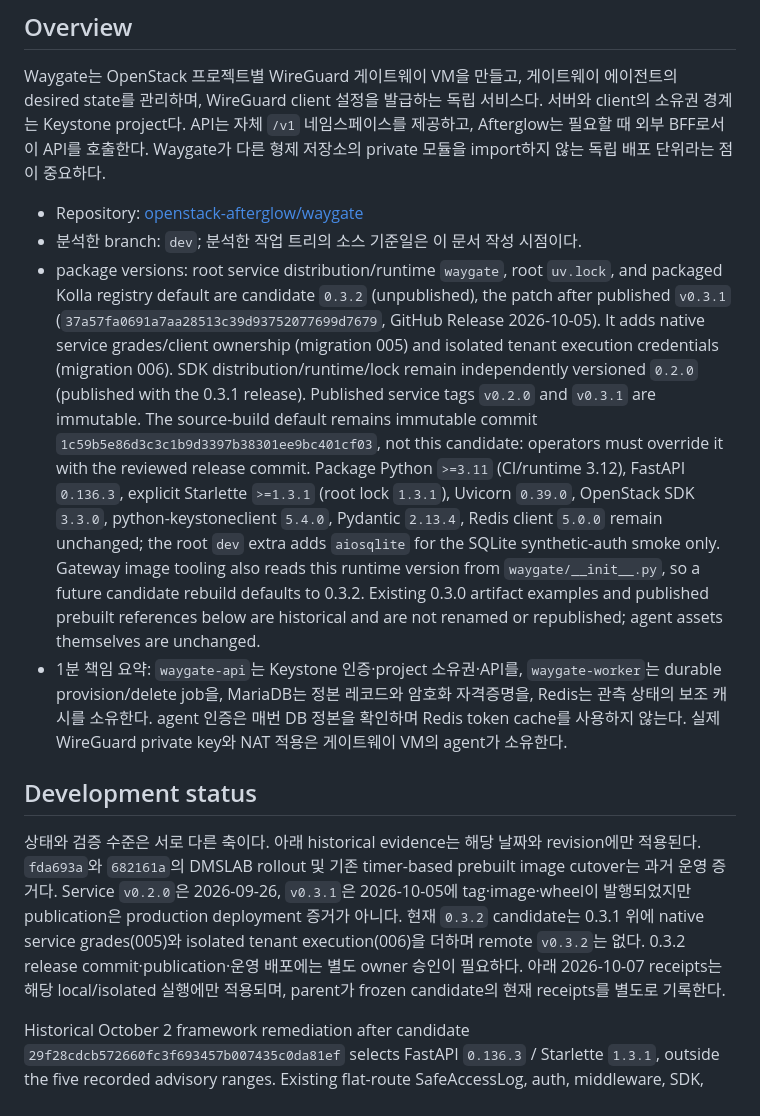
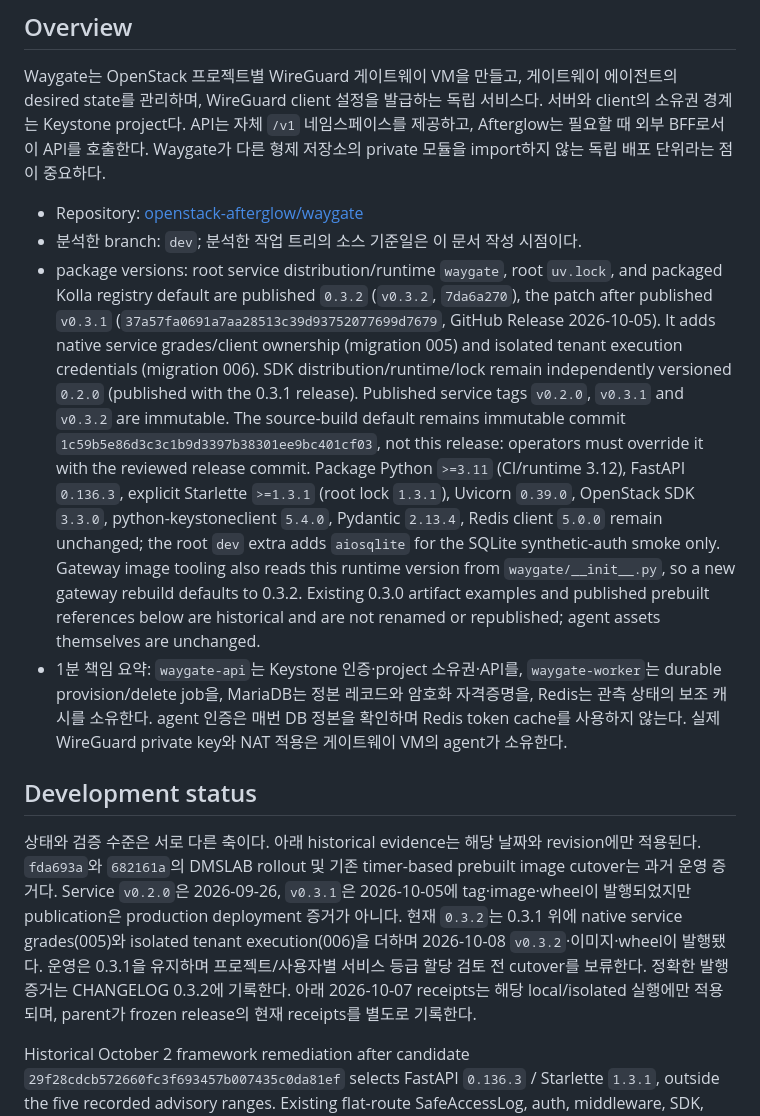
Before and after one commit to openstack-afterglow/waygate, a Markdown page: ARCHITECTURE.md, the part around one of its changes. GitHub-like rendering.

```diff
--- a/ARCHITECTURE.md
+++ b/ARCHITECTURE.md
@@ -6,12 +6,12 @@ Waygate는 OpenStack 프로젝트별 WireGuard 게이트웨이 VM을 만들고,
 
 - Repository: [openstack-afterglow/waygate](https://github.com/openstack-afterglow/waygate)
 - 분석한 branch: `dev`; 분석한 작업 트리의 소스 기준일은 이 문서 작성 시점이다.
-- package versions: root service distribution/runtime `waygate`, root `uv.lock`, and packaged Kolla registry default are candidate `0.3.2` (unpublished), the patch after published `v0.3.1` (`37a57fa0691a7aa28513c39d93752077699d7679`, GitHub Release 2026-10-05). It adds native service grades/client ownership (migration 005) and isolated tenant execution credentials (migration 006). SDK distribution/runtime/lock remain independently versioned `0.2.0` (published with the 0.3.1 release). Published service tags `v0.2.0` and `v0.3.1` are immutable. The source-build default remains immutable commit `1c59b5e86d3c3c1b9d3397b38301ee9bc401cf03`, not this candidate: operators must override it with the reviewed release commit. Package Python `>=3.11` (CI/runtime 3.12), FastAPI `0.136.3`, explicit Starlette `>=1.3.1` (root lock `1.3.1`), Uvicorn `0.39.0`, OpenStack SDK `3.3.0`, python-keystoneclient `5.4.0`, Pydantic `2.13.4`, Redis client `5.0.0` remain unchanged; the root `dev` extra adds `aiosqlite` for the SQLite synthetic-auth smoke only. Gateway image tooling also reads this runtime version from `waygate/__init__.py`, so a future candidate rebuild defaults to 0.3.2. Existing 0.3.0 artifact examples and published prebuilt references below are historical and are not renamed or republished; agent assets themselves are unchanged.
+- package versions: root service distribution/runtime `waygate`, root `uv.lock`, and packaged Kolla registry default are published `0.3.2` (`v0.3.2`, `7da6a270`), the patch after published `v0.3.1` (`37a57fa0691a7aa28513c39d93752077699d7679`, GitHub Release 2026-10-05). It adds native service grades/client ownership (migration 005) and isolated tenant execution credentials (migration 006). SDK distribution/runtime/lock remain independently versioned `0.2.0` (published with the 0.3.1 release). Published service tags `v0.2.0`, `v0.3.1` and `v0.3.2` are immutable. The source-build default remains immutable commit `1c59b5e86d3c3c1b9d3397b38301ee9bc401cf03`, not this release: operators must override it with the reviewed release commit. Package Python `>=3.11` (CI/runtime 3.12), FastAPI `0.136.3`, explicit Starlette `>=1.3.1` (root lock `1.3.1`), Uvicorn `0.39.0`, OpenStack SDK `3.3.0`, python-keystoneclient `5.4.0`, Pydantic `2.13.4`, Redis client `5.0.0` remain unchanged; the root `dev` extra adds `aiosqlite` for the SQLite synthetic-auth smoke only. Gateway image tooling also reads this runtime version from `waygate/__init__.py`, so a new gateway rebuild defaults to 0.3.2. Existing 0.3.0 artifact examples and published prebuilt references below are historical and are not renamed or republished; agent assets themselves are unchanged.
 - 1분 책임 요약: `waygate-api`는 Keystone 인증·project 소유권·API를, `waygate-worker`는 durable provision/delete job을, MariaDB는 정본 레코드와 암호화 자격증명을, Redis는 관측 상태의 보조 캐시를 소유한다. agent 인증은 매번 DB 정본을 확인하며 Redis token cache를 사용하지 않는다. 실제 WireGuard private key와 NAT 적용은 게이트웨이 VM의 agent가 소유한다.
 
 ## Development status
 
-상태와 검증 수준은 서로 다른 축이다. 아래 historical evidence는 해당 날짜와 revision에만 적용된다. `fda693a`와 `682161a`의 DMSLAB rollout 및 기존 timer-based prebuilt image cutover는 과거 운영 증거다. Service `v0.2.0`은 2026-09-26, `v0.3.1`은 2026-10-05에 tag·image·wheel이 발행되었지만 publication은 production deployment 증거가 아니다. 현재 `0.3.2` candidate는 0.3.1 위에 native service grades(005)와 isolated tenant execution(006)을 더하며 remote `v0.3.2`는 없다. 0.3.2 release commit·publication·운영 배포에는 별도 owner 승인이 필요하다. 아래 2026-10-07 receipts는 해당 local/isolated 실행에만 적용되며, parent가 frozen candidate의 현재 receipts를 별도로 기록한다.
+상태와 검증 수준은 서로 다른 축이다. 아래 historical evidence는 해당 날짜와 revision에만 적용된다. `fda693a`와 `682161a`의 DMSLAB rollout 및 기존 timer-based prebuilt image cutover는 과거 운영 증거다. Service `v0.2.0`은 2026-09-26, `v0.3.1`은 2026-10-05에 tag·image·wheel이 발행되었지만 publication은 production deployment 증거가 아니다. 현재 `0.3.2`는 0.3.1 위에 native service grades(005)와 isolated tenant execution(006)을 더하며 2026-10-08 `v0.3.2`·이미지·wheel이 발행됐다. 운영은 0.3.1을 유지하며 프로젝트/사용자별 서비스 등급 할당 검토 전 cutover를 보류한다. 정확한 발행 증거는 CHANGELOG 0.3.2에 기록한다. 아래 2026-10-07 receipts는 해당 local/isolated 실행에만 적용되며, parent가 frozen release의 현재 receipts를 별도로 기록한다.
 
 Historical October 2 framework remediation after candidate `29f28cdcb572660fc3f693457b007435c0da81ef` selects FastAPI `0.136.3` / Starlette `1.3.1`, outside the five recorded advisory ranges. Existing flat-route SafeAccessLog, auth, middleware, SDK, rate budgets, schema and deployment contracts remain unchanged. Canonical isolated API/worker images ran on aarch64/x86_64 with real MariaDB/Redis and an HTTP Keystone fixture: API/SDK ownership, JSON/null/zero, discovery/redirect normalization, safe INFO/DEBUG logging and both status budgets passed. Missing/wrong Content-Type returns422; the then-current shared agent, immutable v0.1.4 cloud-init template and Afterglow JSON transports provide/preserve application/json. The running production prebuilt agent was not inspected. No strictness override or Host-domain policy was added. Separately, the CLI worker installs SIGTERM/SIGINT cancellation handlers and awaits the existing serve cleanup; historical real Docker shutdown exited0 rather than the reproduced137. Job lease/retry policy is unchanged. These are historical local runtime results, not fresh 0.3.1 verification, production exploitability, cloud lifecycle, publication or default-branch alert closure. Detailed evidence and final gates remain in the archived change records.
 
```
Also changed, not shown: other parts of ARCHITECTURE.md (+2 -2 lines), CHANGELOG.md (+4 -0 lines).
